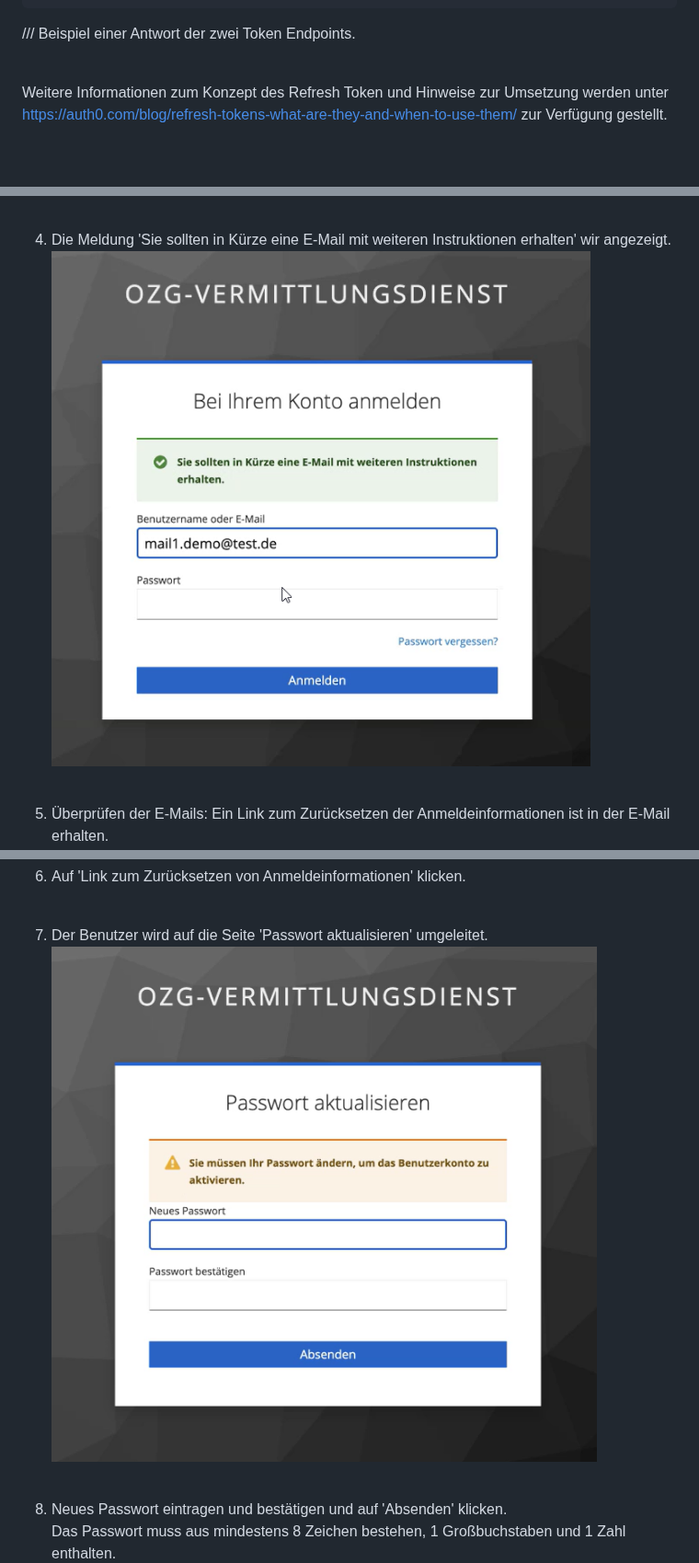
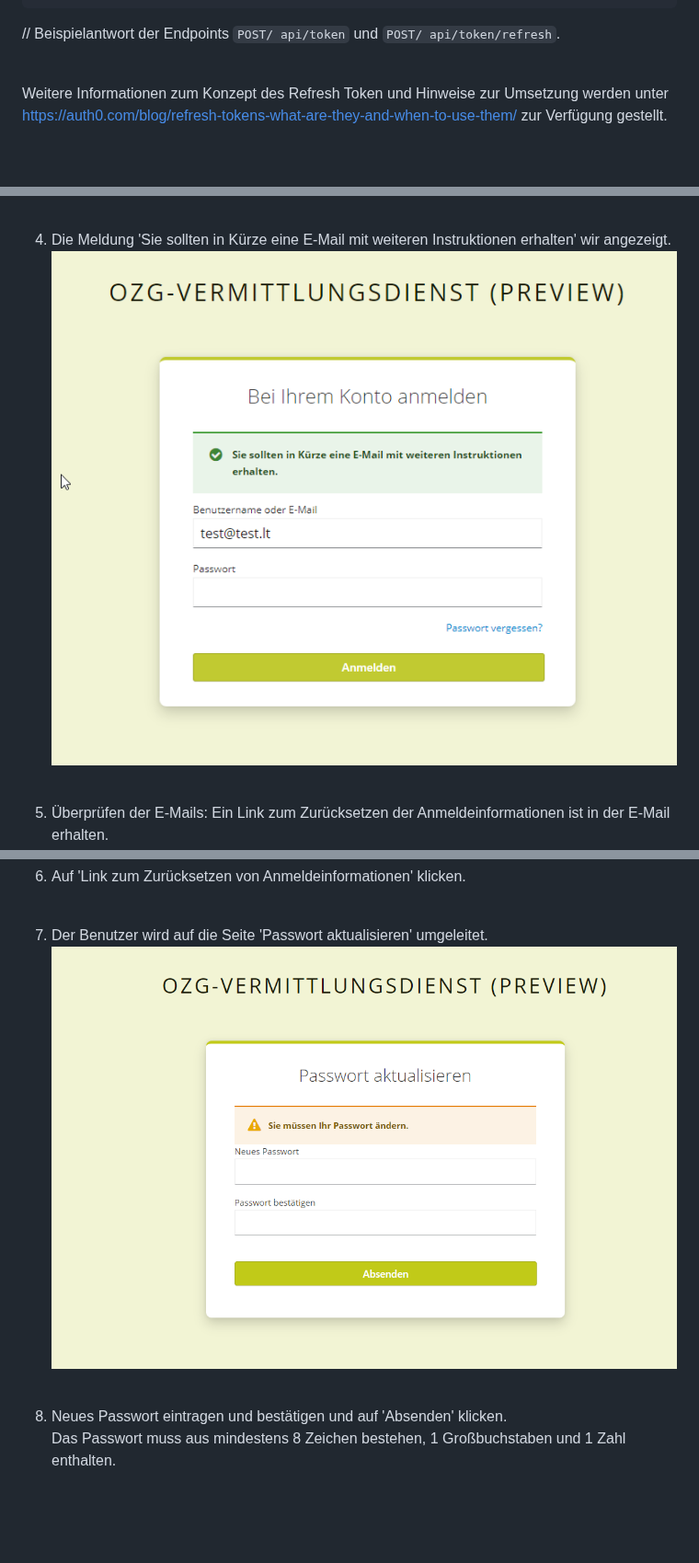
Before and after one commit to EFA-FHB/ozg-vermittlungsdienst-doku, a Markdown page: documentation/Connection_to_mediator.md, 3 parts joined by grey strips. Shown at 92% size. GitHub-like rendering; pictures changed too: documentation/images/kc_nachricht_bestätigungsemail.png, documentation/images/kc_passwort_aktualisieren.png; blank space fills up the shorter version.

````diff
--- a/documentation/Connection_to_mediator.md
+++ b/documentation/Connection_to_mediator.md
@@ -46,7 +46,7 @@ Der `access_token` ist 24 Stunden gültig. Nach ablauf der 24 Stunden ist eine e
   "scope": "email profile"
 }
 ```
-/// Beispiel einer Antwort der zwei Token Endpoints.
+// Beispielantwort der Endpoints `POST/ api/token` und `POST/ api/token/refresh`.
 <br><br>
 
 Weitere Informationen zum Konzept des Refresh Token und Hinweise zur Umsetzung werden unter https://auth0.com/blog/refresh-tokens-what-are-they-and-when-to-use-them/ zur Verfügung gestellt.
````
Also changed, not shown: other parts of documentation/Connection_to_mediator.md (+1 -1 lines), documentation/images/kc_anmeldeseite.png, documentation/images/kc_login.png, documentation/images/kc_passwort_vergessen.png.
